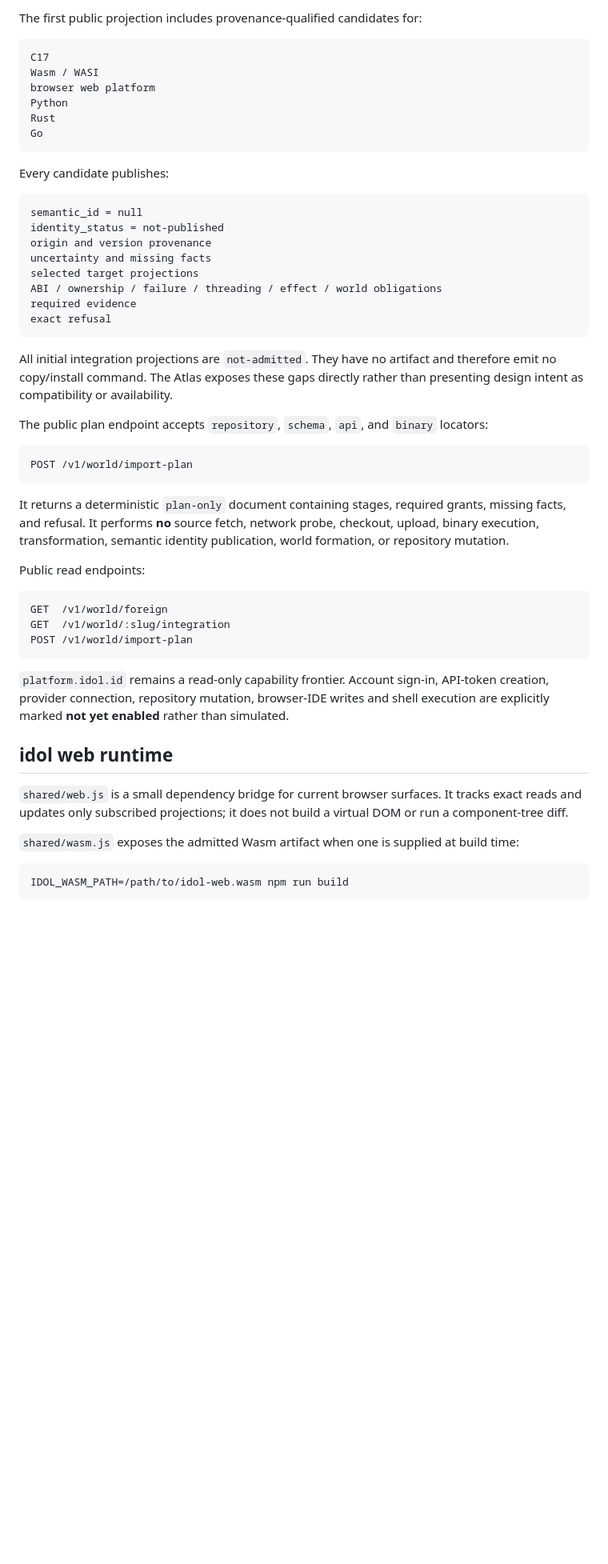
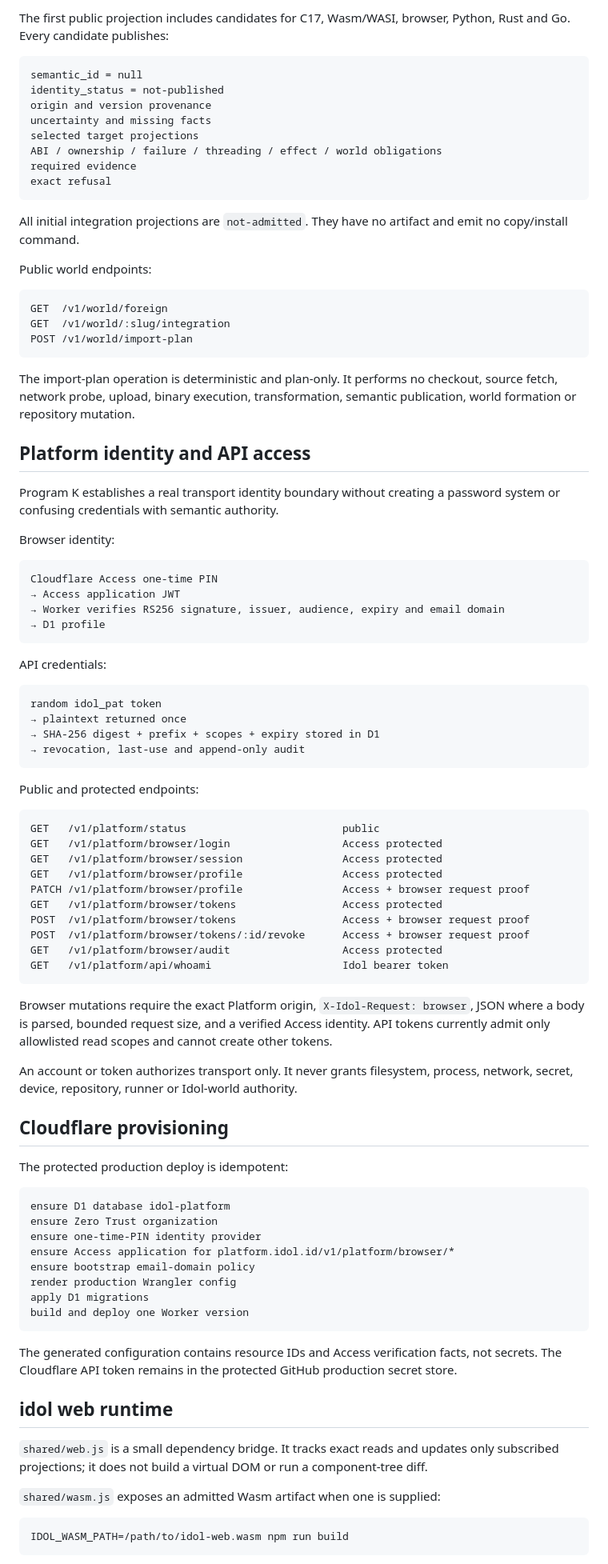
Before and after one commit to clpi/idol-id, a Markdown page: README.md, the part around one of its changes. Shown at 80% size. Rendered like a GitHub page; blank space fills up the shorter version.

Commit message:
docs: document live platform identity and API access boundary

````diff
--- a/README.md
+++ b/README.md
@@ -66,16 +70,5 @@ Its `provided`, `published` and `foreign` labels are presentation qualifications
 
-The first public projection includes provenance-qualified candidates for:
-
-```text
-C17
-Wasm / WASI
-browser web platform
-Python
-Rust
-Go
-```
-
-Every candidate publishes:
+The first public projection includes candidates for C17, Wasm/WASI, browser, Python, Rust and Go. Every candidate publishes:
 
 ```text
 semantic_id = null
@@ -88,17 +81,9 @@ required evidence
 exact refusal
 ```
 
-All initial integration projections are `not-admitted`. They have no artifact and therefore emit no copy/install command. The Atlas exposes these gaps directly rather than presenting design intent as compatibility or availability.
+All initial integration projections are `not-admitted`. They have no artifact and emit no copy/install command.
 
-The public plan endpoint accepts `repository`, `schema`, `api`, and `binary` locators:
-
-```text
-POST /v1/world/import-plan
-```
-
-It returns a deterministic `plan-only` document containing stages, required grants, missing facts, and refusal. It performs **no** source fetch, network probe, checkout, upload, binary execution, transformation, semantic identity publication, world formation, or repository mutation.
-
-Public read endpoints:
+Public world endpoints:
 
 ```text
 GET  /v1/world/foreign
@@ -106,13 +91,71 @@ GET  /v1/world/:slug/integration
 POST /v1/world/import-plan
 ```
 
-`platform.idol.id` remains a read-only capability frontier. Account sign-in, API-token creation, provider connection, repository mutation, browser-IDE writes and shell execution are explicitly marked **not yet enabled** rather than simulated.
+The import-plan operation is deterministic and plan-only. It performs no checkout, source fetch, network probe, upload, binary execution, transformation, semantic publication, world formation or repository mutation.
+
+## Platform identity and API access
+
+Program K establishes a real transport identity boundary without creating a password system or confusing credentials with semantic authority.
+
+Browser identity:
+
+```text
+Cloudflare Access one-time PIN
+→ Access application JWT
+→ Worker verifies RS256 signature, issuer, audience, expiry and email domain
+→ D1 profile
+```
+
+API credentials:
+
+```text
+random idol_pat token
+→ plaintext returned once
+→ SHA-256 digest + prefix + scopes + expiry stored in D1
+→ revocation, last-use and append-only audit
+```
+
+Public and protected endpoints:
+
+```text
+GET   /v1/platform/status                         public
+GET   /v1/platform/browser/login                  Access protected
+GET   /v1/platform/browser/session                Access protected
+GET   /v1/platform/browser/profile                Access protected
+PATCH /v1/platform/browser/profile                Access + browser request proof
+GET   /v1/platform/browser/tokens                 Access protected
+POST  /v1/platform/browser/tokens                 Access + browser request proof
+POST  /v1/platform/browser/tokens/:id/revoke      Access + browser request proof
+GET   /v1/platform/browser/audit                  Access protected
+GET   /v1/platform/api/whoami                     Idol bearer token
+```
+
+Browser mutations require the exact Platform origin, `X-Idol-Request: browser`, JSON where a body is parsed, bounded request size, and a verified Access identity. API tokens currently admit only allowlisted read scopes and cannot create other tokens.
+
+An account or token authorizes transport only. It never grants filesystem, process, network, secret, device, repository, runner or Idol-world authority.
+
+## Cloudflare provisioning
+
+The protected production deploy is idempotent:
+
+```text
+ensure D1 database idol-platform
+ensure Zero Trust organization
+ensure one-time-PIN identity provider
+ensure Access application for platform.idol.id/v1/platform/browser/*
+ensure bootstrap email-domain policy
+render production Wrangler config
+apply D1 migrations
+build and deploy one Worker version
+```
+
+The generated configuration contains resource IDs and Access verification facts, not secrets. The Cloudflare API token remains in the protected GitHub production secret store.
 
 ## idol web runtime
 
-`shared/web.js` is a small dependency bridge for current browser surfaces. It tracks exact reads and updates only subscribed projections; it does not build a virtual DOM or run a component-tree diff.
+`shared/web.js` is a small dependency bridge. It tracks exact reads and updates only subscribed projections; it does not build a virtual DOM or run a component-tree diff.
 
-`shared/wasm.js` exposes the admitted Wasm artifact when one is supplied at build time:
+`shared/wasm.js` exposes an admitted Wasm artifact when one is supplied:
 
 ```sh
 IDOL_WASM_PATH=/path/to/idol-web.wasm npm run build
````
Also changed, not shown: other parts of README.md (+24 -34 lines).
